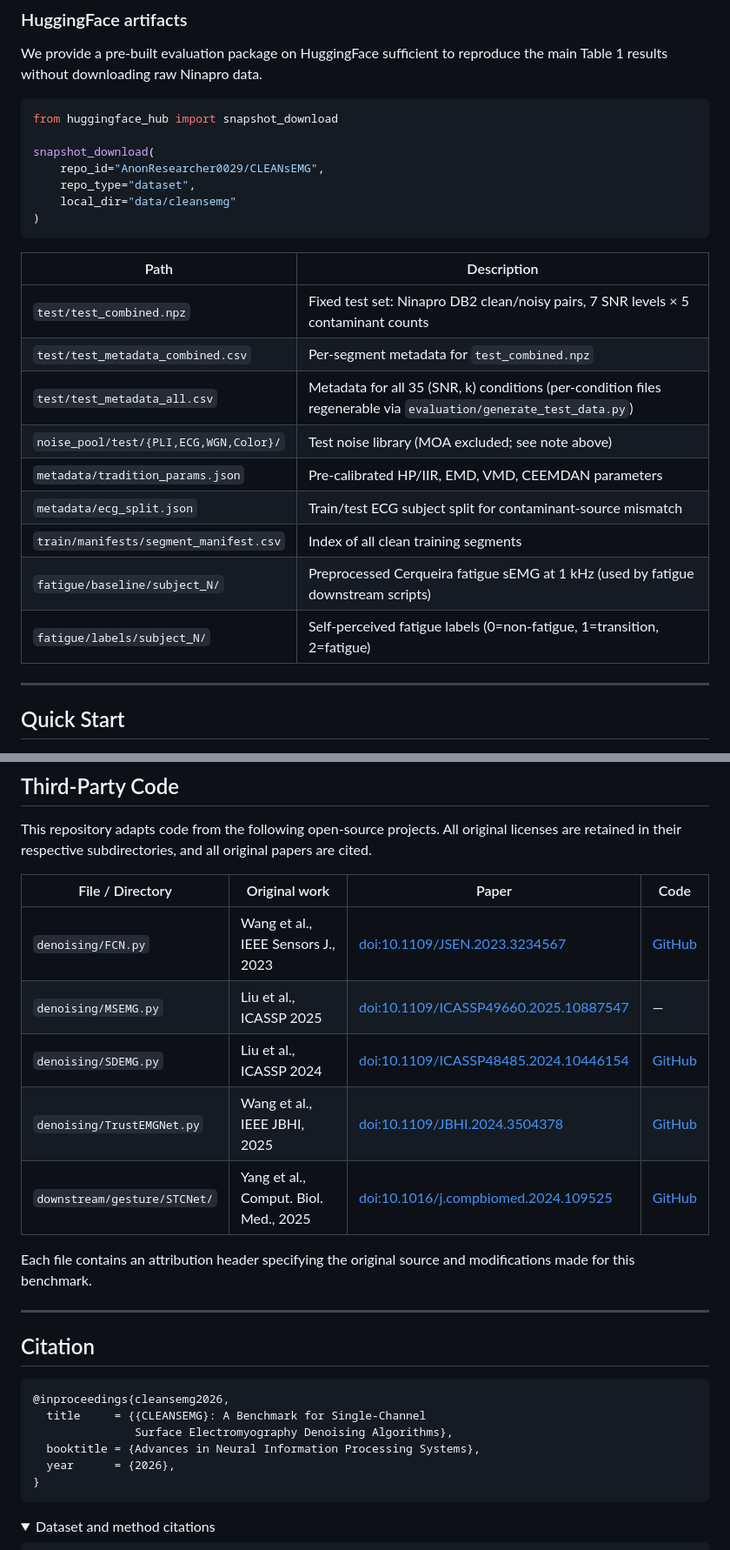
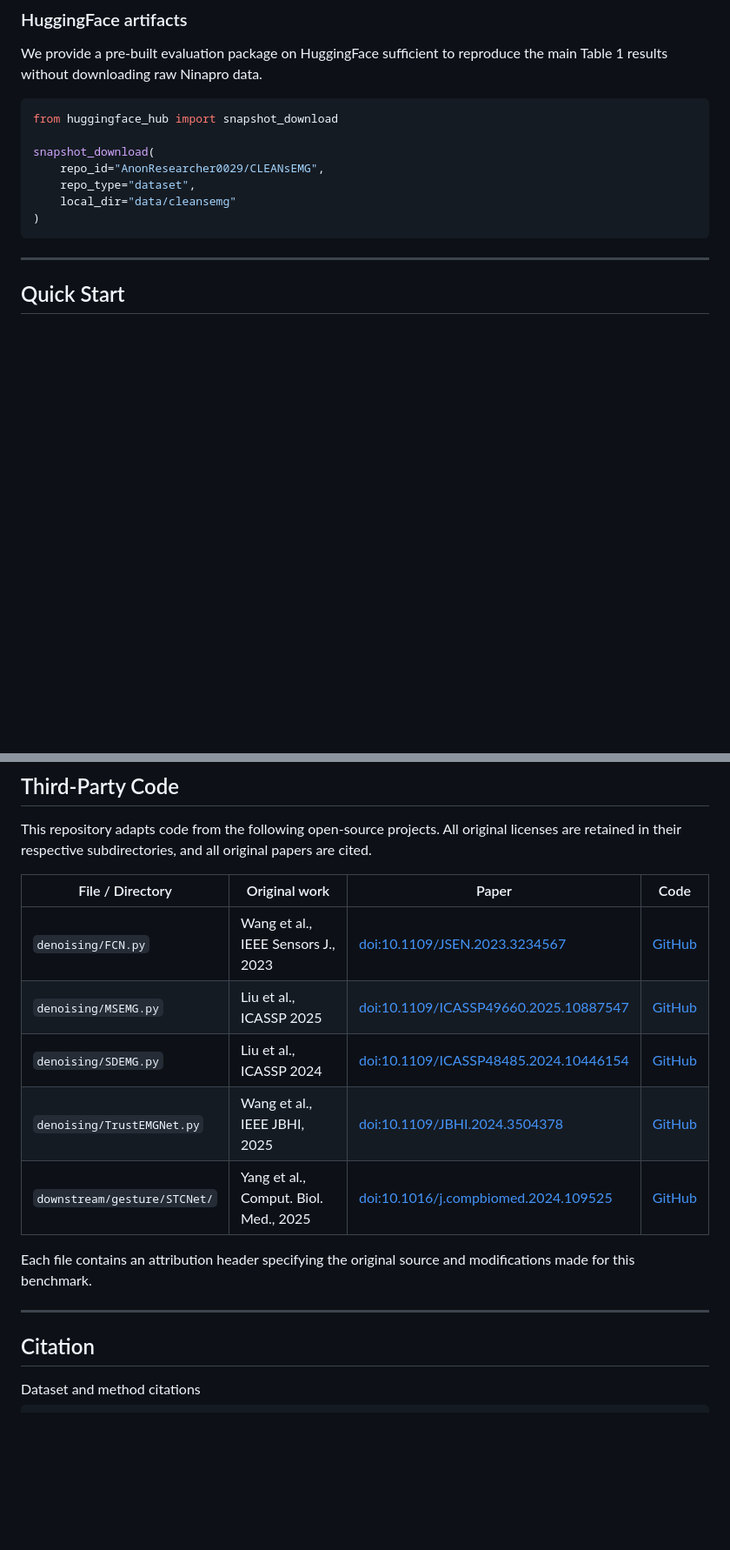
Before and after one commit to HowardShih/CleanSEMG, a Markdown page: README.md, 2 parts joined by grey strips. Shown at 87% size. Rendered like a GitHub page; folded sections open; blank space fills up the shorter version.

````diff
--- a/README.md
+++ b/README.md
@@ -79,18 +79,6 @@ snapshot_download(
     local_dir="data/cleansemg"
 )
 ```
-
-| Path | Description |
-|---|---|
-| `test/test_combined.npz` | Fixed test set: Ninapro DB2 clean/noisy pairs, 7 SNR levels × 5 contaminant counts |
-| `test/test_metadata_combined.csv` | Per-segment metadata for `test_combined.npz` |
-| `test/test_metadata_all.csv` | Metadata for all 35 (SNR, k) conditions (per-condition files regenerable via `evaluation/generate_test_data.py`) |
-| `noise_pool/test/{PLI,ECG,WGN,Color}/` | Test noise library (MOA excluded; see note above) |
-| `metadata/tradition_params.json` | Pre-calibrated HP/IIR, EMD, VMD, CEEMDAN parameters |
-| `metadata/ecg_split.json` | Train/test ECG subject split for contaminant-source mismatch |
-| `train/manifests/segment_manifest.csv` | Index of all clean training segments |
-| `fatigue/baseline/subject_N/` | Preprocessed Cerqueira fatigue sEMG at 1 kHz (used by fatigue downstream scripts) |
-| `fatigue/labels/subject_N/` | Self-perceived fatigue labels (0=non-fatigue, 1=transition, 2=fatigue) |
 
 ---
 
@@ -351,6 +316,6 @@ This repository adapts code from the following open-source projects. All origina
 | File / Directory | Original work | Paper | Code |
 |---|---|---|---|
 | `denoising/FCN.py` | Wang et al., IEEE Sensors J., 2023 | [doi:10.1109/JSEN.2023.3234567](https://doi.org/10.1109/JSEN.2023.3234567) | [GitHub](https://github.com/ASUS217/ECG-removal-from-sEMG) |
-| `denoising/MSEMG.py` | Liu et al., ICASSP 2025 | [doi:10.1109/ICASSP49660.2025.10887547](https://doi.org/10.1109/ICASSP49660.2025.10887547) | — |
+| `denoising/MSEMG.py` | Liu et al., ICASSP 2025 | [doi:10.1109/ICASSP49660.2025.10887547](https://doi.org/10.1109/ICASSP49660.2025.10887547) | [GitHub](https://github.com/yt-tony-liu/MSEMG) |
 | `denoising/SDEMG.py` | Liu et al., ICASSP 2024 | [doi:10.1109/ICASSP48485.2024.10446154](https://doi.org/10.1109/ICASSP48485.2024.10446154) | [GitHub](https://github.com/tonyliu0910/SDEMG) |
 | `denoising/TrustEMGNet.py` | Wang et al., IEEE JBHI, 2025 | [doi:10.1109/JBHI.2024.3504378](https://doi.org/10.1109/JBHI.2024.3504378) | [GitHub](https://github.com/eric-wang135/TrustEMG) |
@@ -361,17 +326,6 @@ Each file contains an attribution header specifying the original source and modi
 ---
 
 ## Citation
-
-```bibtex
-@inproceedings{cleansemg2026,
-  title     = {{CLEANSEMG}: A Benchmark for Single-Channel
-               Surface Electromyography Denoising Algorithms},
-  booktitle = {Advances in Neural Information Processing Systems},
-  year      = {2026},
-}
-```
-
-<details>
 <summary>Dataset and method citations</summary>
 
 ```bibtex
````
Also changed, not shown: other parts of README.md (+9 -40 lines).
